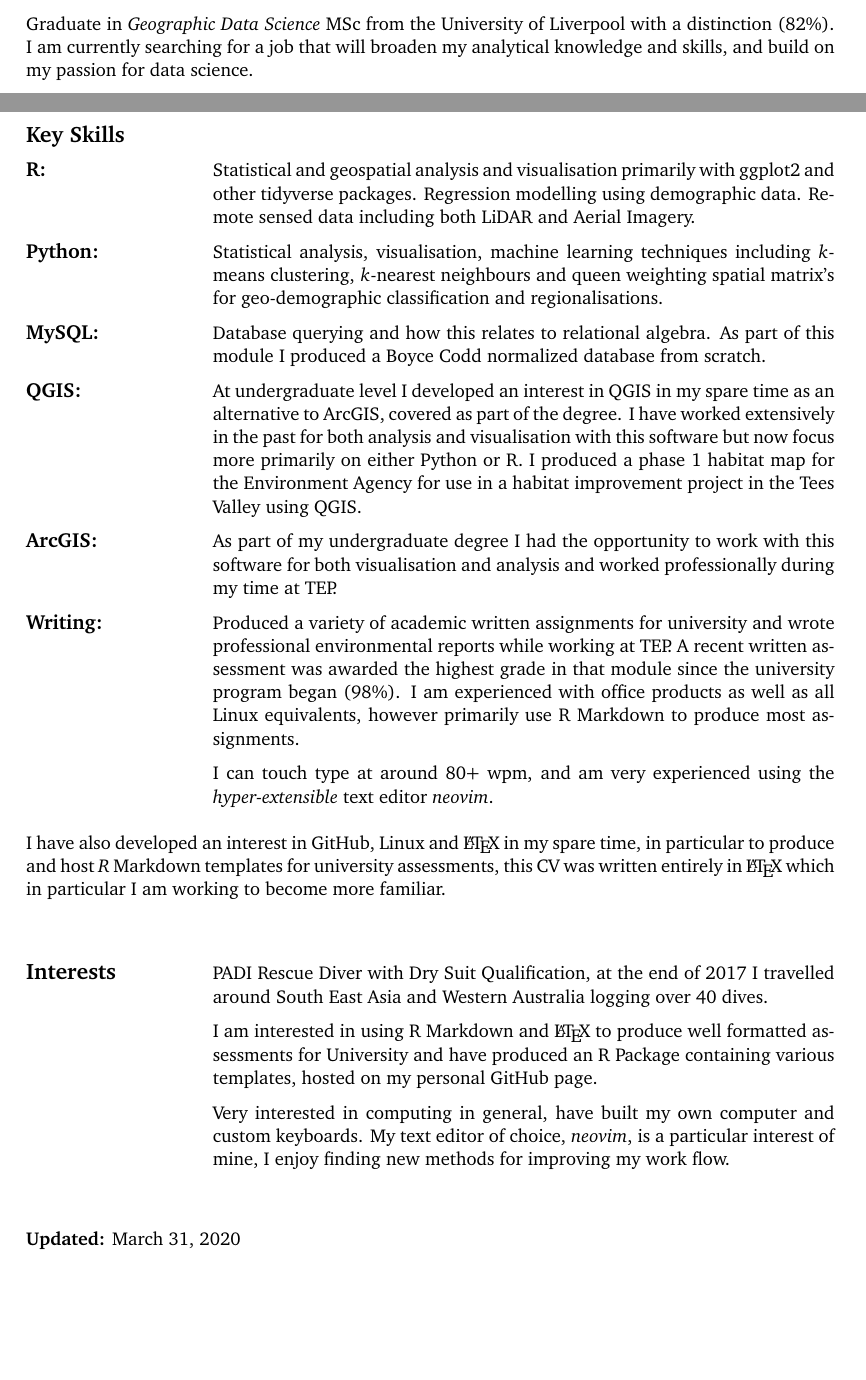
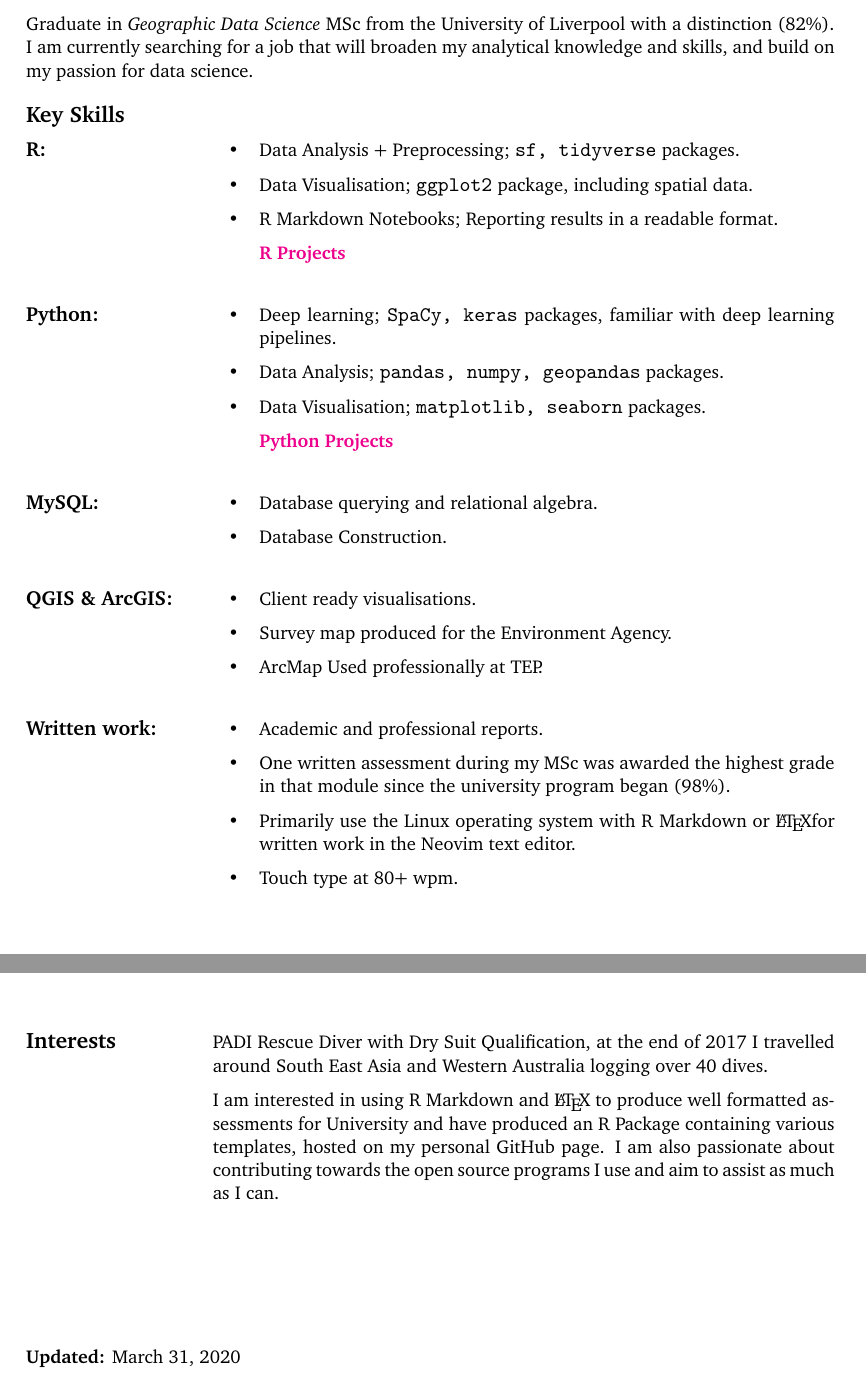
Before and after one commit to cjber/cv, a LaTeX CV (cv.tex): two parts of pages 1 and 2 of 2, joined at a grey line, cut so that both start at the same text, the shorter picture padded with empty space. Compiled offline with pdfLaTeX.

Commit message:
update cv march

```diff
--- a/cv.tex
+++ b/cv.tex
@@ -41,6 +41,43 @@
 
     \small Graduate in \textit{Geographic Data Science} MSc from the University of Liverpool with a distinction (82\%). I am currently searching for a job that will broaden my analytical knowledge and skills, and build on my passion for data science.
 
+\begin{cvlist}{Key Skills}
+\small
+\item[\textbf{R:}]\begin{itemize}\item Data Analysis + Preprocessing; \texttt{sf, tidyverse} packages.
+\item Data Visualisation; \texttt{ggplot2} package, including spatial data.
+\item R Markdown Notebooks; Reporting results in a readable format.
+
+\href{cjber.github.io/tags/r/}{\textbf{R Projects}}
+\end{itemize}
+
+\vspace{5mm}
+\item[\textbf{Python:}]\begin{itemize}\item Deep learning; \texttt{SpaCy, keras} packages, familiar with deep learning pipelines.
+\item Data Analysis; \texttt{pandas, numpy, geopandas} packages.
+\item Data Visualisation; \texttt{matplotlib, seaborn} packages.
+
+    \href{cjber.github.io/tags/python/}{\textbf{Python Projects}}
+\end{itemize}
+
+\vspace{5mm}
+\item[\textbf{MySQL:}]\begin{itemize}\item Database querying and relational algebra.
+\item Database Construction.
+\end{itemize}
+
+\vspace{5mm}
+\item[\textbf{QGIS \& ArcGIS:}]\begin{itemize}\item Client ready visualisations.
+\item Survey map produced for the Environment Agency.
+\item ArcMap Used professionally at TEP.
+\end{itemize}
+
+\vspace{5mm}
+\item[\textbf{Written work:}]\begin{itemize}\item Academic and professional reports.
+\item One written assessment during my MSc was awarded the highest grade in that module since the university program began (98\%).
+\item Primarily use the Linux operating system with R Markdown or \LaTeX for written work in the Neovim text editor.
+\item Touch type at 80+ wpm.
+\end{itemize}
+\end{cvlist}
+
+\newpage
 \begin{cvlist}{Education}
 
 \item[2018 - 2019] \normalsize\textit{MSc Geographic Data Science} (Distinction, 82\%): \textbf{University of Liverpool}
@@ -73,29 +110,13 @@
 
 \end{cvlist}
 
-\newpage
-\begin{cvlist}{Key Skills}
-    \small
-    \item[\textbf{R:}] Statistical and geospatial analysis and visualisation primarily with ggplot2 and other tidyverse packages. Regression modelling using demographic data. Remote sensed data including both LiDAR and Aerial Imagery.
-    \item[\textbf{Python:}] Statistical analysis, visualisation, machine learning techniques including $k$-means clustering, $k$-nearest neighbours and queen weighting spatial matrix's for geo-demographic classification and regionalisations.
-    \item[\textbf{MySQL:}] Database querying and how this relates to relational algebra. As part of this module I produced a Boyce Codd normalized database from scratch.
-    \item[\textbf{QGIS:}] At undergraduate level I developed an interest in QGIS in my spare time as an alternative to ArcGIS, covered as part of the degree. I have worked extensively in the past for both analysis and visualisation with this software but now focus more primarily on either Python or R. I produced a phase 1 habitat map for the Environment Agency for use in a habitat improvement project in the Tees Valley using QGIS.
-    \item[\textbf{ArcGIS:}] As part of my undergraduate degree I had the opportunity to work with this software for both visualisation and analysis and worked professionally during my time at TEP.
-    \item[\textbf{Writing:}] Produced a variety of academic written assignments for university and wrote professional environmental reports while working at TEP. A recent written assessment was awarded the highest grade in that module since the university program began (98\%). I am experienced with office products as well as all Linux equivalents, however primarily use R Markdown to produce most assignments.
-
-        I can touch type at around 80+ wpm, and am very experienced using the \textit{hyper-extensible} text editor \textit{neovim}.
-
-\end{cvlist}
-
-    \small I have also developed an interest in GitHub, Linux and \LaTeX\ in my spare time, in particular to produce and host $R$ Markdown templates for university assessments, this CV was written entirely in \LaTeX\ which in particular I am working to become more familiar.
 
 \begin{cvlist}{Interests}
-    \item[]
-    PADI Rescue Diver with Dry Suit Qualification, at the end of 2017 I travelled around South East Asia and Western Australia logging over 40 dives.
+\item[]
+PADI Rescue Diver with Dry Suit Qualification, at the end of 2017 I travelled around South East Asia and Western Australia logging over 40 dives.
 
-    I am interested in using R Markdown and \LaTeX\ to produce well formatted assessments for University and have produced an R Package containing various templates, hosted on my personal GitHub page.
+I am interested in using R Markdown and \LaTeX\ to produce well formatted assessments for University and have produced an R Package containing various templates, hosted on my personal GitHub page. I am also passionate about contributing towards the open source programs I use and aim to assist as much as I can.
 
-    Very interested in computing in general, have built my own computer and custom keyboards. My text editor of choice, \textit{neovim}, is a particular interest of mine, I enjoy finding new methods for improving my work flow.
 
 \end{cvlist}
 
```
Also changed, not shown: cv.pdf, cv.tex (2 more changed lines), 4 other files.
